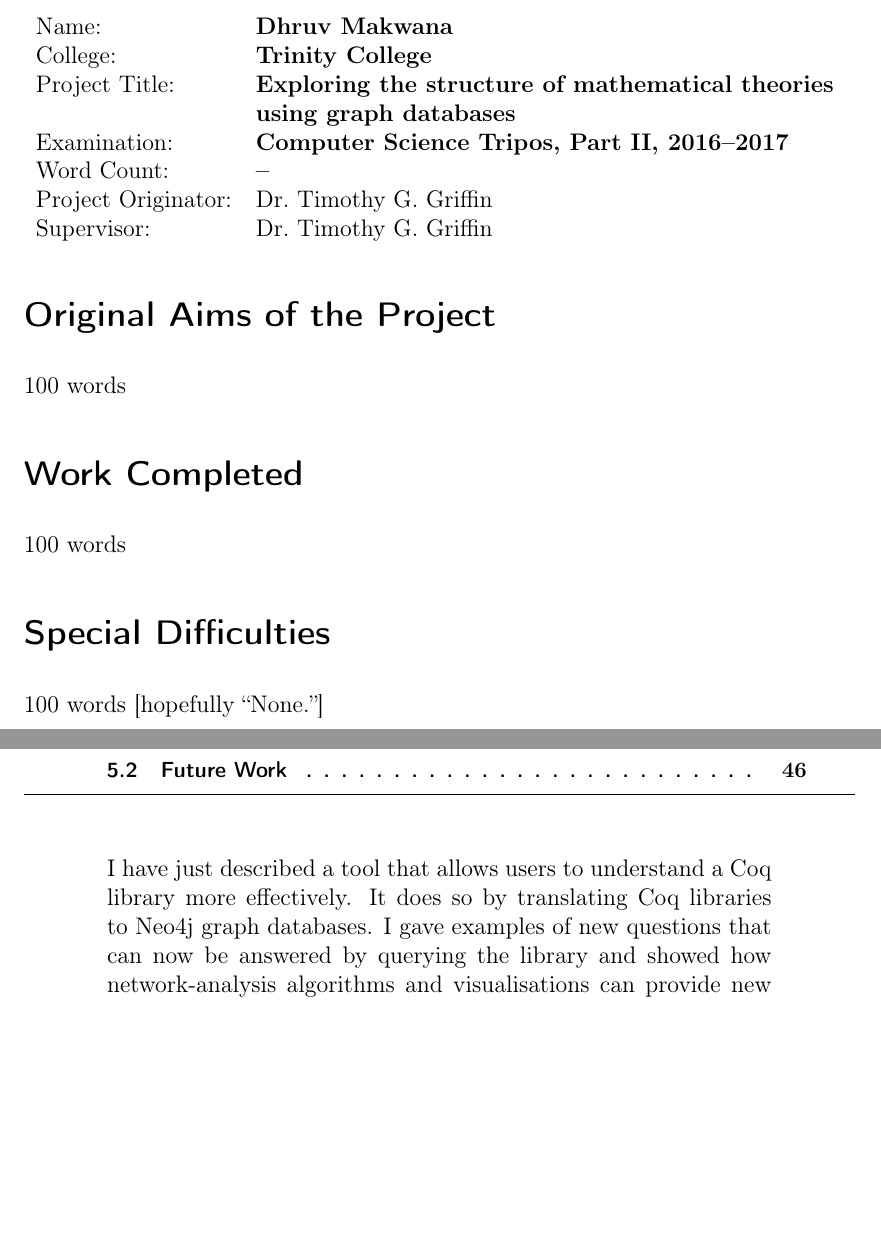
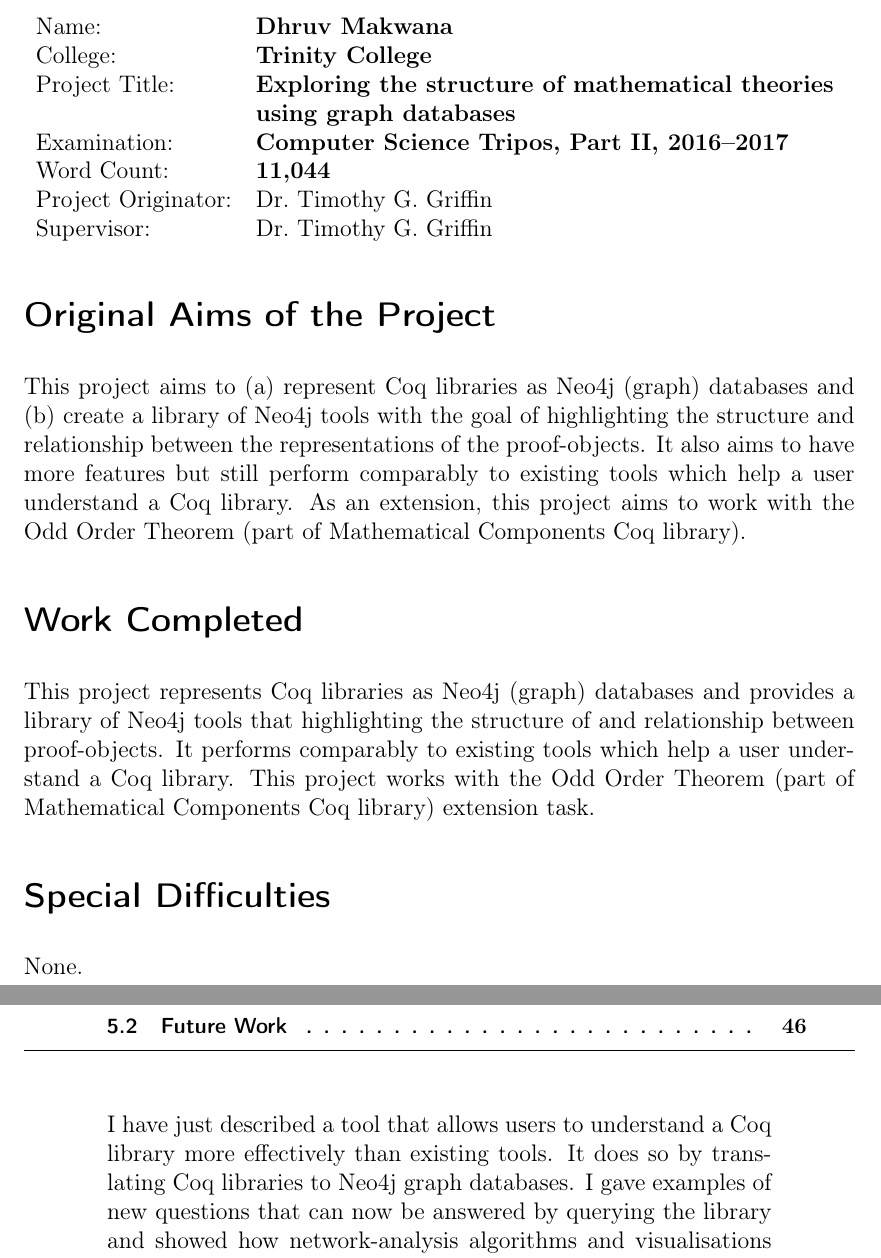
Before and after one commit to dc-mak/part-ii, a LaTeX thesis (src/main.tex, which reads src/conclusions.tex, src/frontmatter.tex): two parts of pages 3 and 51 of 62, joined at a grey line, cut so that both start at the same text, the shorter picture padded with empty space. Compiled offline with pdfLaTeX.

Commit message:
Finish front matter

```diff
--- a/src/conclusions.tex
+++ b/src/conclusions.tex
@@ -3,15 +3,15 @@
 
 \prechapter{%
   I have just described a tool that allows users to understand a Coq library more
-  effectively. It does so by translating Coq libraries to Neo4j graph databases.
-  I gave examples of new questions that can now be answered by querying the
-  library and showed how network-analysis algorithms and visualisations can
-  provide new insights into the structure of a Coq library.  I used a variety of
-  technologies, (Coq, Neo4j, OCaml and R) tools (APOC, RNeo4j, igraph,
-  visNetwork) and algorithms (centrality, clustering and other statistics) in
-  this project. Its feature set, performance and output on real-world Coq
-  libraries show that this project has potential to be useful to the Coq
-  community.
+  effectively than existing tools. It does so by translating Coq libraries to
+  Neo4j graph databases.  I gave examples of new questions that can now be
+  answered by querying the library and showed how network-analysis algorithms
+  and visualisations can provide new insights into the structure of a Coq
+  library.  I used a variety of technologies, (Coq, Neo4j, OCaml and R) tools
+  (APOC, RNeo4j, igraph, visNetwork) and algorithms (centrality, clustering and
+  other statistics) in this project. Its feature set, performance and output on
+  real-world Coq libraries show that this project has potential to be useful to
+  the Coq community.
 }%
 
 \section{In Hindsight}
--- a/src/frontmatter.tex
+++ b/src/frontmatter.tex
@@ -7,20 +7,31 @@
 Project Title:      & \bf Exploring the structure of mathematical theories \\
                     & \bf using graph databases \\
 Examination:        & \bf Computer Science Tripos, Part II, 2016--2017 \\
-Word Count:         & \bf -- \\
+Word Count:         & \bf 11,044 \\
 Project Originator: & Dr.\ Timothy G. Griffin \\
 Supervisor:         & Dr.\ Timothy G. Griffin \\
 \end{tabular}
 }
 
 \section*{Original Aims of the Project}
-100 words
+
+This project aims to (a) represent Coq libraries as Neo4j (graph) databases and
+(b) create a library of Neo4j tools with the goal of highlighting the structure
+and relationship between the representations of the proof-objects.  It also
+aims to have more features but still perform comparably to existing tools which
+help a user understand a Coq library. As an extension, this project aims to
+work with the Odd Order Theorem (part of Mathematical Components Coq library).
 
 \section*{Work Completed}
-100 words
+
+This project represents Coq libraries as Neo4j (graph) databases and provides a
+library of Neo4j tools that highlighting the structure of and relationship
+between proof-objects. It performs comparably to existing tools which help a
+user understand a Coq library. This project works with the Odd Order Theorem
+(part of Mathematical Components Coq library) extension task.
 
 \section*{Special Difficulties}
-100 words [hopefully ``None.'']
+None.
 
 \newpage
 \section*{Declaration}
```
Also changed, not shown: proposal.pdf, proposal/proposal-project-structure-diagram.pdf, 1 other file.
